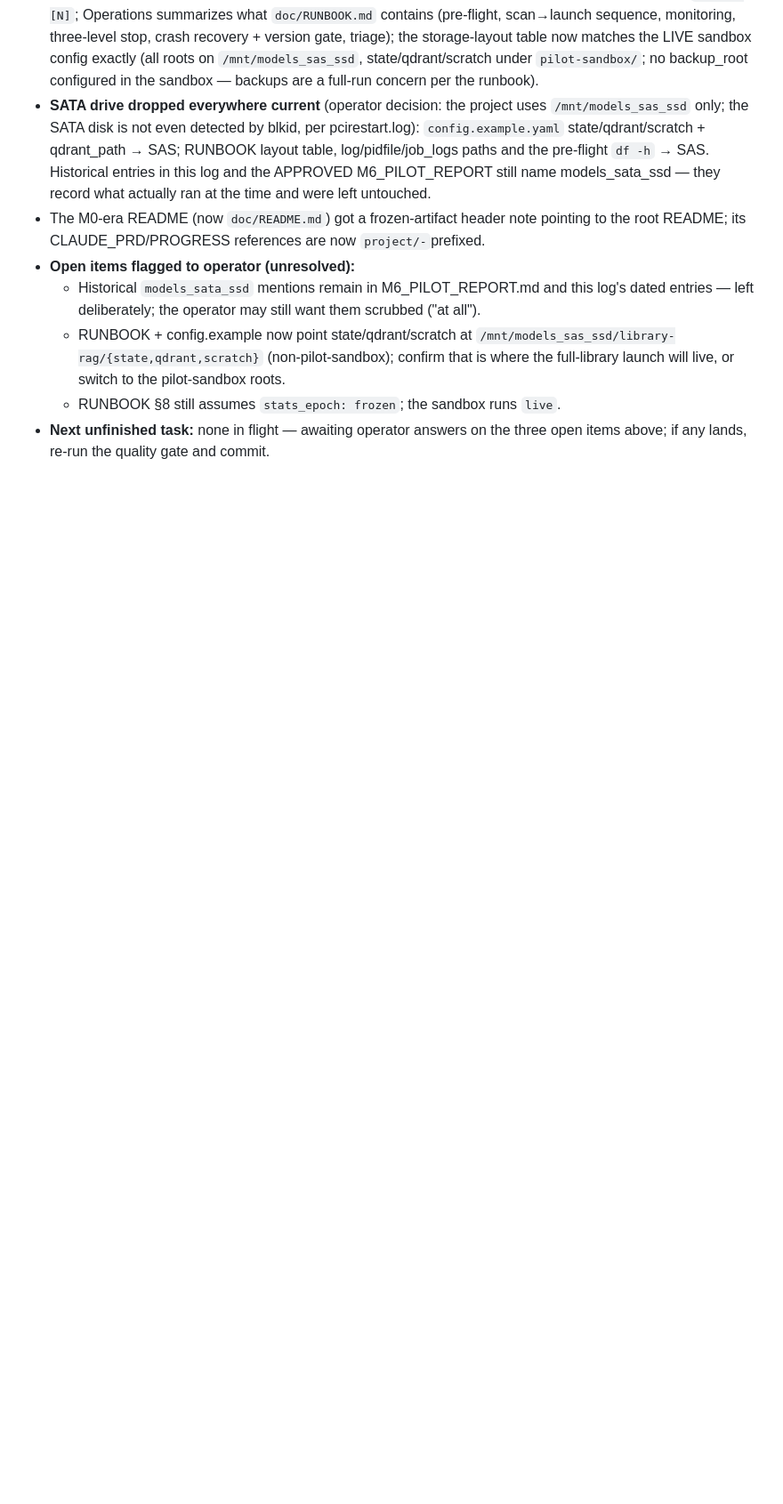
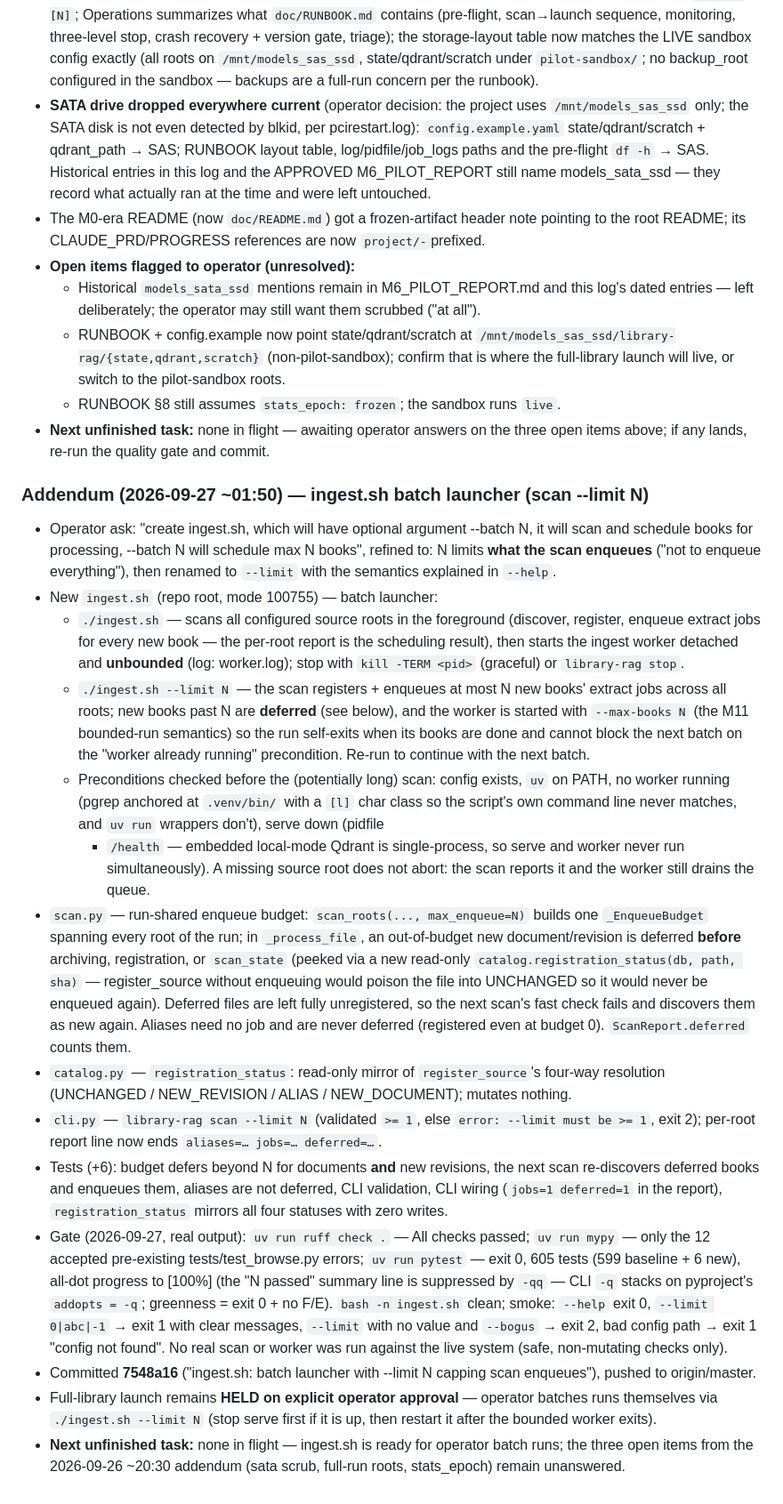
Before and after one commit to suedenglehem/rbooks, a Markdown page: doc/project/PROGRESS.md, the part around the change. Shown at 89% size. Rendered like a GitHub page; blank space fills up the shorter version.

Commit message:
progress: ingest.sh addendum — batch launcher (--limit N) shipped
Records the operator-requested ingest.sh batch launcher (commit 7548a16):
scan enqueue budget (defer-before-archive, aliases never deferred),
--max-books N worker bound for self-exit, files touched, real gate
output (ruff clean, mypy 12 pre-existing test_browse errors, pytest
605 exit 0), CLI smoke results, and the open-items carry-over.

Co-Authored-By: Claude Code <noreply@anthropic.com>

```diff
--- a/doc/project/PROGRESS.md
+++ b/doc/project/PROGRESS.md
@@ -3240,3 +3240,68 @@ end and breaks once N complete lines are present.
   - RUNBOOK §8 still assumes `stats_epoch: frozen`; the sandbox runs `live`.
 - **Next unfinished task:** none in flight — awaiting operator answers on the
   three open items above; if any lands, re-run the quality gate and commit.
+
+### Addendum (2026-09-27 ~01:50) — ingest.sh batch launcher (scan --limit N)
+- Operator ask: "create ingest.sh, which will have optional argument
+  --batch N, it will scan and schedule books for processing, --batch N will
+  schedule max N books", refined to: N limits **what the scan enqueues**
+  ("not to enqueue everything"), then renamed to `--limit` with the
+  semantics explained in `--help`.
+- New `ingest.sh` (repo root, mode 100755) — batch launcher:
+  - `./ingest.sh` — scans all configured source roots in the foreground
+    (discover, register, enqueue extract jobs for every new book — the
+    per-root report is the scheduling result), then starts the ingest
+    worker detached and **unbounded** (log: worker.log); stop with
+    `kill -TERM <pid>` (graceful) or `library-rag stop`.
+  - `./ingest.sh --limit N` — the scan registers + enqueues at most N new
+    books' extract jobs across all roots; new books past N are **deferred**
+    (see below), and the worker is started with `--max-books N` (the M11
+    bounded-run semantics) so the run self-exits when its books are done
+    and cannot block the next batch on the "worker already running"
+    precondition. Re-run to continue with the next batch.
+  - Preconditions checked before the (potentially long) scan: config
+    exists, `uv` on PATH, no worker running (pgrep anchored at
+    `.venv/bin/` with a `[l]` char class so the script's own command line
+    never matches, and `uv run` wrappers don't), serve down (pidfile
+    + `/health` — embedded local-mode Qdrant is single-process, so serve
+    and worker never run simultaneously). A missing source root does not
+    abort: the scan reports it and the worker still drains the queue.
+- `scan.py` — run-shared enqueue budget: `scan_roots(..., max_enqueue=N)`
+  builds one `_EnqueueBudget` spanning every root of the run; in
+  `_process_file`, an out-of-budget new document/revision is deferred
+  **before** archiving, registration, or `scan_state` (peeked via a new
+  read-only `catalog.registration_status(db, path, sha)` — register_source
+  without enqueuing would poison the file into UNCHANGED so it would never
+  be enqueued again). Deferred files are left fully unregistered, so the
+  next scan's fast check fails and discovers them as new again. Aliases
+  need no job and are never deferred (registered even at budget 0).
+  `ScanReport.deferred` counts them.
+- `catalog.py` — `registration_status`: read-only mirror of
+  `register_source`'s four-way resolution (UNCHANGED / NEW_REVISION /
+  ALIAS / NEW_DOCUMENT); mutates nothing.
+- `cli.py` — `library-rag scan --limit N` (validated `>= 1`, else
+  `error: --limit must be >= 1`, exit 2); per-root report line now ends
+  `aliases=… jobs=… deferred=…`.
+- Tests (+6): budget defers beyond N for documents **and** new revisions,
+  the next scan re-discovers deferred books and enqueues them, aliases are
+  not deferred, CLI validation, CLI wiring (`jobs=1 deferred=1` in the
+  report), `registration_status` mirrors all four statuses with zero
+  writes.
+- Gate (2026-09-27, real output): `uv run ruff check .` — All checks
+  passed; `uv run mypy` — only the 12 accepted pre-existing
+  tests/test_browse.py errors; `uv run pytest` — exit 0, 605 tests
+  (599 baseline + 6 new), all-dot progress to [100%] (the "N passed"
+  summary line is suppressed by `-qq` — CLI `-q` stacks on pyproject's
+  `addopts = -q`; greenness = exit 0 + no F/E). `bash -n ingest.sh` clean;
+  smoke: `--help` exit 0, `--limit 0|abc|-1` → exit 1 with clear messages,
+  `--limit` with no value and `--bogus` → exit 2, bad config path → exit 1
+  "config not found". No real scan or worker was run against the live
+  system (safe, non-mutating checks only).
+- Committed **7548a16** ("ingest.sh: batch launcher with --limit N capping
+  scan enqueues"), pushed to origin/master.
+- Full-library launch remains **HELD on explicit operator approval** —
+  operator batches runs themselves via `./ingest.sh --limit N` (stop serve
+  first if it is up, then restart it after the bounded worker exits).
+- **Next unfinished task:** none in flight — ingest.sh is ready for
+  operator batch runs; the three open items from the 2026-09-26 ~20:30
+  addendum (sata scrub, full-run roots, stats_epoch) remain unanswered.
```
